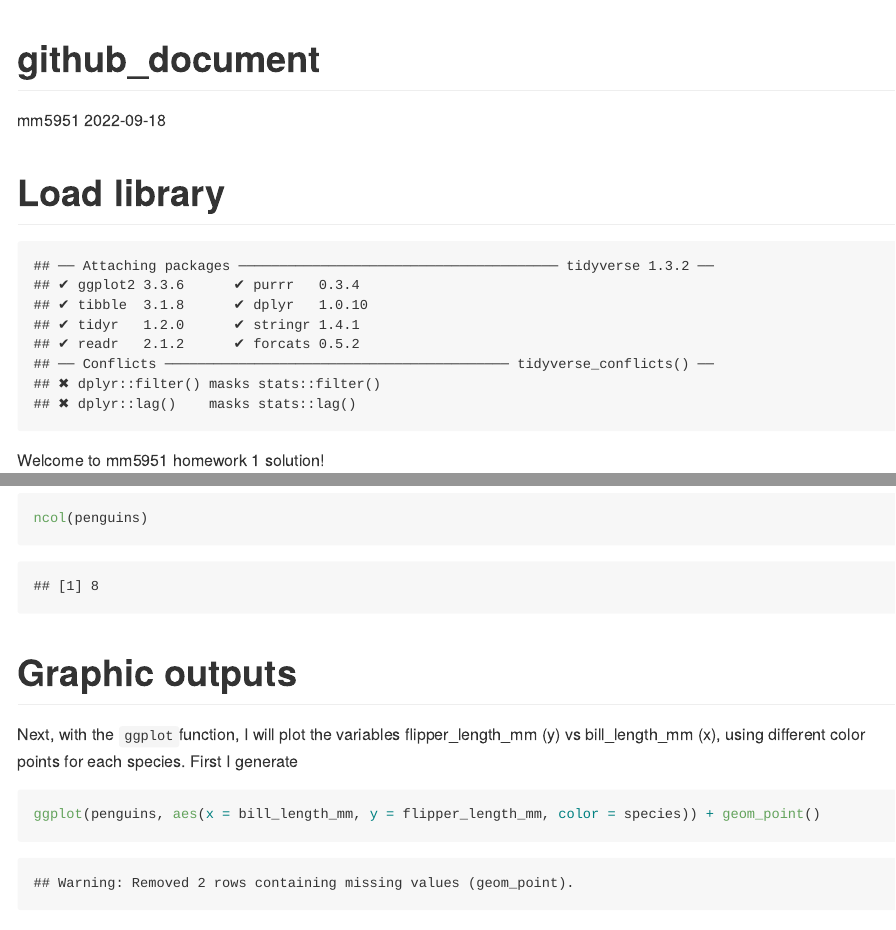
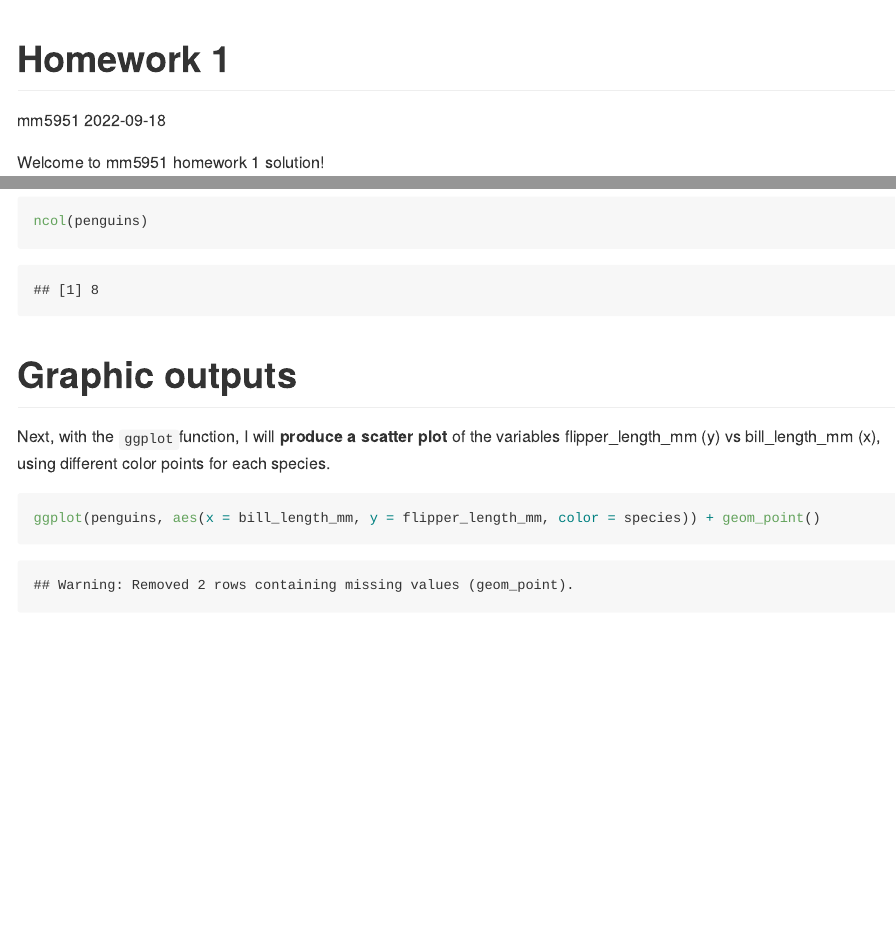
Before and after one commit to mm5951/p8105_hw1_mm5951, an R Markdown document (p8105_hw1_mm5951.Rmd): the page in a window 1100 px wide, from its top, and a second part further down, joined at a grey line. The pictures show the output file p8105_hw1_mm5951.md that the author committed with the source, drawn offline in the style of GitHub.

Commit message:
Making the library load invisible

````diff
--- a/p8105_hw1_mm5951.Rmd
+++ b/p8105_hw1_mm5951.Rmd
@@ -1,11 +1,10 @@
 ---
-title: "github_document"
+title: "Homework 1"
 author: "mm5951"
 date: "2022-09-18"
 output: github_document
 ---
-# Load library
-```{r, echo = FALSE}
+```{r, include = FALSE}
 library(tidyverse)
 ```
 
@@ -42,7 +41,7 @@ ncol(penguins)
 
 # Graphic outputs
 
-Next, with the `ggplot`function, I will plot the variables flipper_length_mm (y) vs bill_length_mm (x), using different color points for each species. First I generate
+Next, with the `ggplot`function, I will **produce a scatter plot** of the variables flipper_length_mm (y) vs bill_length_mm (x), using different color points for each species.
 
 ```{r}
 ggplot(penguins, aes(x = bill_length_mm, y = flipper_length_mm, color = species)) + geom_point()
````
Also changed, not shown: p8105_hw1_mm5951.md, p8105_hw1_mm5951.Rmd (6 more changed lines).
